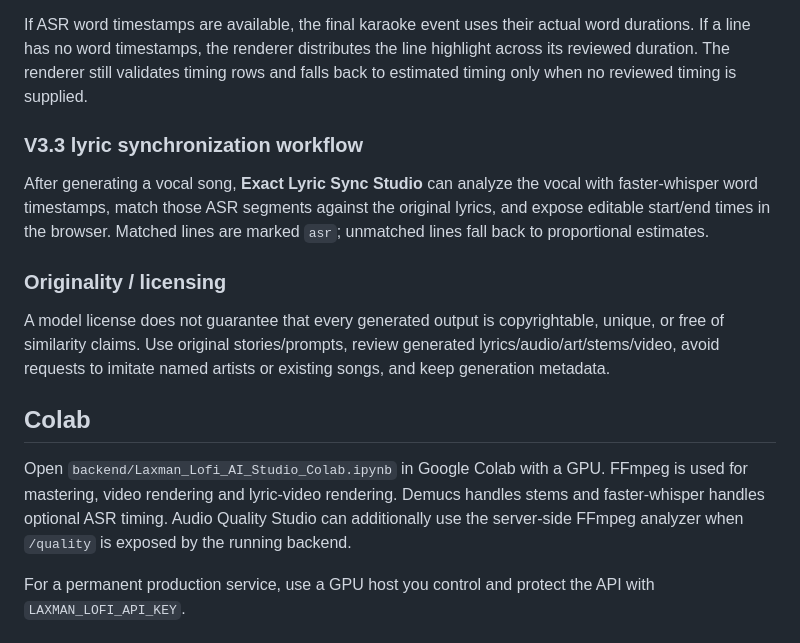
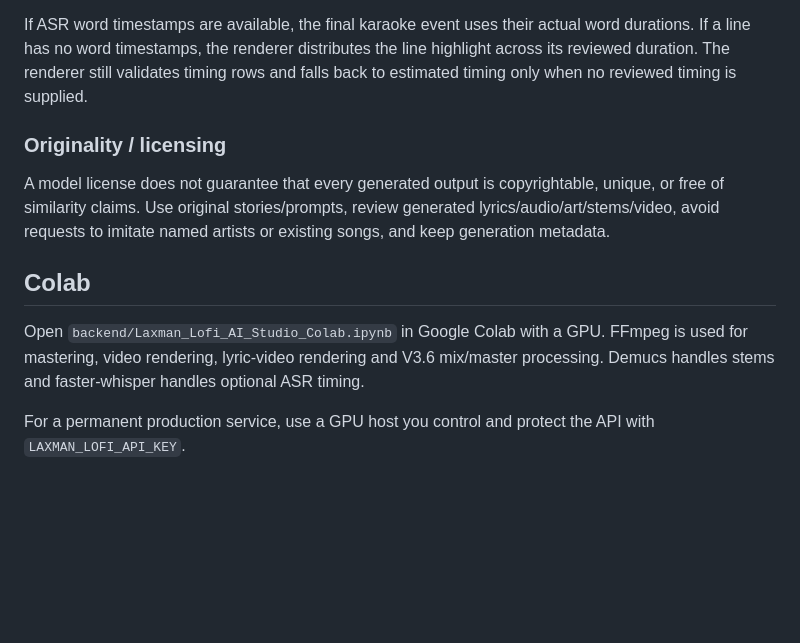
Before and after one commit to LaxmanNepal/lofi, a Markdown page: README.md, the part around one of its changes. Drawn GitHub-style; blank space fills up the shorter version.

```diff
--- a/README.md
+++ b/README.md
@@ -40,17 +52,13 @@ Automated checks are production aids, not a substitute for listening on headphon
 
 If ASR word timestamps are available, the final karaoke event uses their actual word durations. If a line has no word timestamps, the renderer distributes the line highlight across its reviewed duration. The renderer still validates timing rows and falls back to estimated timing only when no reviewed timing is supplied.
 
-### V3.3 lyric synchronization workflow
-
-After generating a vocal song, **Exact Lyric Sync Studio** can analyze the vocal with faster-whisper word timestamps, match those ASR segments against the original lyrics, and expose editable start/end times in the browser. Matched lines are marked `asr`; unmatched lines fall back to proportional estimates.
-
 ### Originality / licensing
 
 A model license does not guarantee that every generated output is copyrightable, unique, or free of similarity claims. Use original stories/prompts, review generated lyrics/audio/art/stems/video, avoid requests to imitate named artists or existing songs, and keep generation metadata.
 
 ## Colab
 
-Open `backend/Laxman_Lofi_AI_Studio_Colab.ipynb` in Google Colab with a GPU. FFmpeg is used for mastering, video rendering and lyric-video rendering. Demucs handles stems and faster-whisper handles optional ASR timing. Audio Quality Studio can additionally use the server-side FFmpeg analyzer when `/quality` is exposed by the running backend.
+Open `backend/Laxman_Lofi_AI_Studio_Colab.ipynb` in Google Colab with a GPU. FFmpeg is used for mastering, video rendering, lyric-video rendering and V3.6 mix/master processing. Demucs handles stems and faster-whisper handles optional ASR timing.
 
 For a permanent production service, use a GPU host you control and protect the API with `LAXMAN_LOFI_API_KEY`.
 
```
Also changed, not shown: other parts of README.md (+17 -4 lines).
